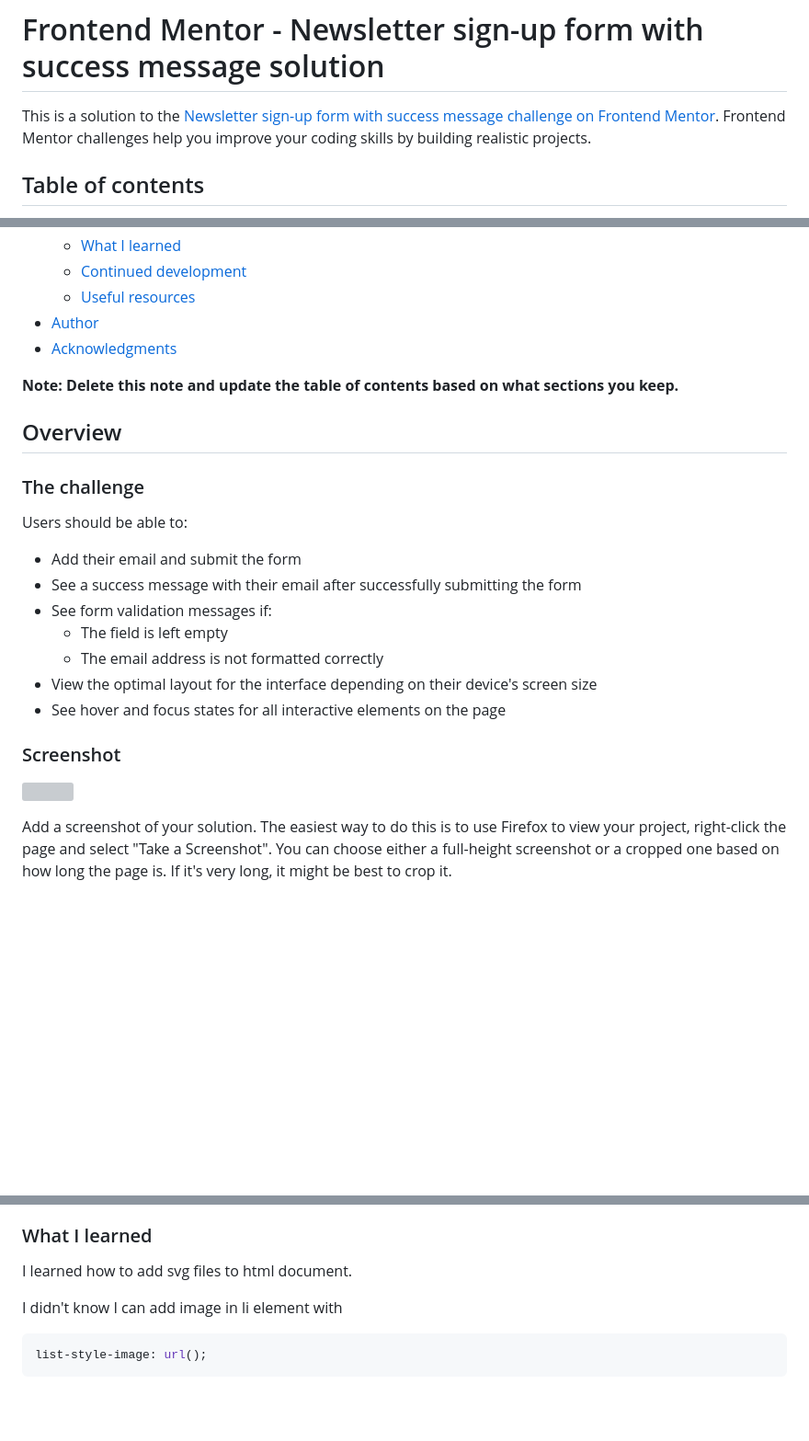
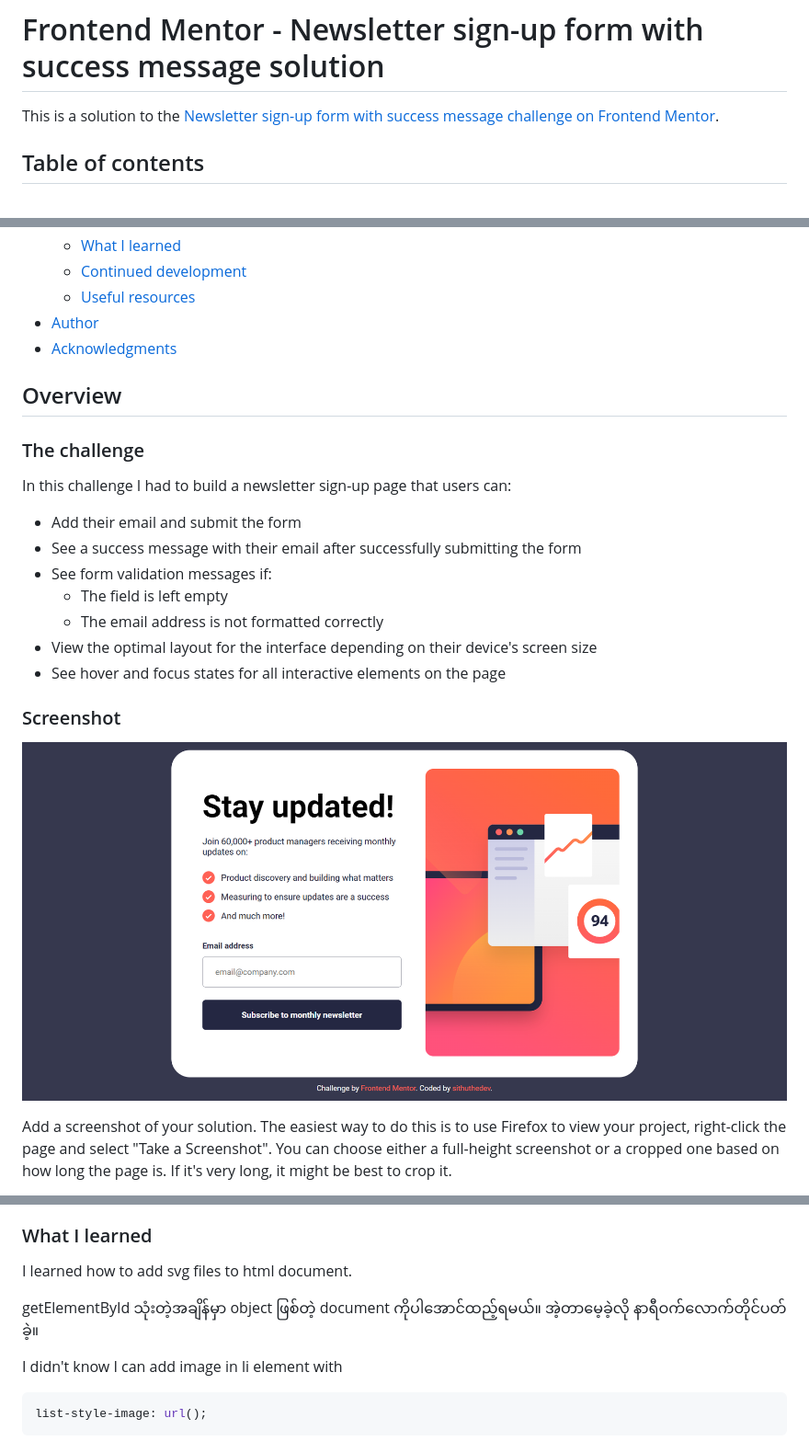
Before and after one commit to Sithu-Aung-Khant/NEWSLETTER-SIGN-UP-PAGE-frontEndmentor, a Markdown page: README.md, 3 parts joined by grey strips. Shown at 92% size. Rendered like a GitHub page; blank space fills up the shorter version; grey boxes are pictures that could not be loaded.

Commit message:
make changes

````diff
--- a/README.md
+++ b/README.md
@@ -1,6 +1,6 @@
 # Frontend Mentor - Newsletter sign-up form with success message solution
 
-This is a solution to the [Newsletter sign-up form with success message challenge on Frontend Mentor](https://www.frontendmentor.io/challenges/newsletter-signup-form-with-success-message-3FC1AZbNrv). Frontend Mentor challenges help you improve your coding skills by building realistic projects.
+This is a solution to the [Newsletter sign-up form with success message challenge on Frontend Mentor](https://www.frontendmentor.io/challenges/newsletter-signup-form-with-success-message-3FC1AZbNrv).
 
 ## Table of contents
 
@@ -16,13 +16,11 @@ This is a solution to the [Newsletter sign-up form with success message challeng
 - [Author](#author)
 - [Acknowledgments](#acknowledgments)
 
-**Note: Delete this note and update the table of contents based on what sections you keep.**
-
 ## Overview
 
 ### The challenge
 
-Users should be able to:
+In this challenge I had to build a newsletter sign-up page that users can:
 
 - Add their email and submit the form
 - See a success message with their email after successfully submitting the form
@@ -34,7 +32,7 @@ Users should be able to:
 
 ### Screenshot
 
-![](./screenshot.jpg)
+![](./assets/screenshots/1.png)
 
 Add a screenshot of your solution. The easiest way to do this is to use Firefox to view your project, right-click the page and select "Take a Screenshot". You can choose either a full-height screenshot or a cropped one based on how long the page is. If it's very long, it might be best to crop it.
 
@@ -67,6 +65,8 @@ Then crop/optimize/edit your image however you like, add it to your project, and
 ### What I learned
 
 I learned how to add svg files to html document.
+
+getElementById သုံးတဲ့အချိန်မှာ object ဖြစ်တဲ့ document ကိုပါအောင်ထည့်ရမယ်။ အဲ့တာမေ့ခဲ့လို နာရီဝက်လောက်တိုင်ပတ်ခဲ့။
 
 I didn't know I can add image in li element with
 ```css
````
